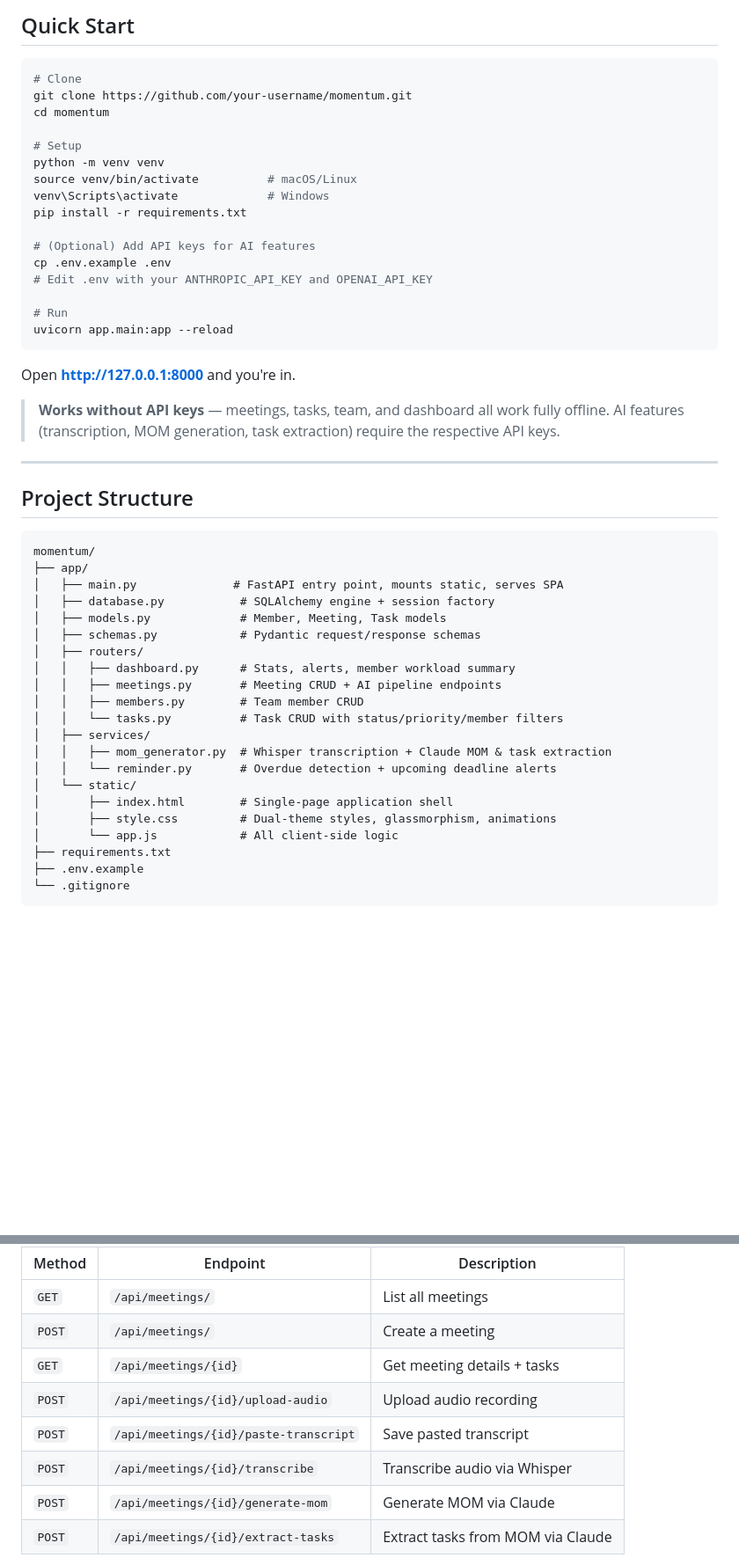
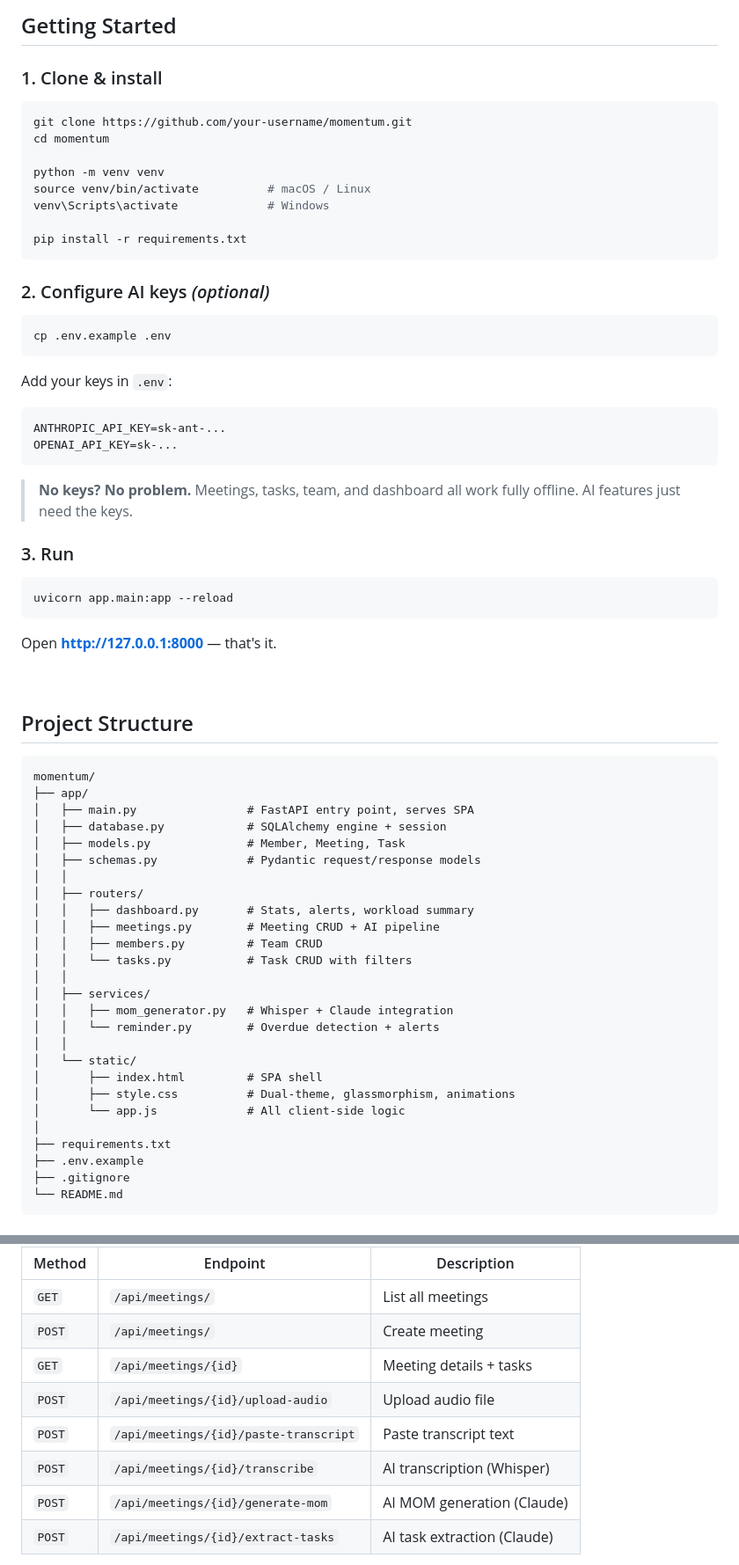
Before and after one commit to dharamdan01/momentum, a Markdown page: README.md, 2 parts joined by grey strips. Shown at 88% size. Drawn GitHub-style; folded sections open; blank space fills up the shorter version.

Commit message:
Upgrade README with ASCII logo, pipeline diagram, and collapsible API docs

````diff
--- a/README.md
+++ b/README.md
@@ -81,54 +135,72 @@ It takes your meeting recordings or transcripts, uses AI to generate structured
 
-## Quick Start
+## Getting Started
+
+### 1. Clone & install
 
 ```bash
-# Clone
 git clone https://github.com/your-username/momentum.git
 cd momentum
 
-# Setup
 python -m venv venv
-source venv/bin/activate          # macOS/Linux
+source venv/bin/activate          # macOS / Linux
 venv\Scripts\activate             # Windows
+
 pip install -r requirements.txt
+```
 
-# (Optional) Add API keys for AI features
+### 2. Configure AI keys *(optional)*
+
+```bash
 cp .env.example .env
-# Edit .env with your ANTHROPIC_API_KEY and OPENAI_API_KEY
+```
 
-# Run
+Add your keys in `.env`:
+
+```env
+ANTHROPIC_API_KEY=sk-ant-...
+OPENAI_API_KEY=sk-...
+```
+
+> **No keys? No problem.** Meetings, tasks, team, and dashboard all work fully offline. AI features just need the keys.
+
+### 3. Run
+
+```bash
 uvicorn app.main:app --reload
 ```
 
-Open **http://127.0.0.1:8000** and you're in.
+Open **http://127.0.0.1:8000** — that's it.
 
-> **Works without API keys** — meetings, tasks, team, and dashboard all work fully offline. AI features (transcription, MOM generation, task extraction) require the respective API keys.
-
----
+<br>
 
 ## Project Structure
 
 ```
 momentum/
 ├── app/
-│   ├── main.py              # FastAPI entry point, mounts static, serves SPA
-│   ├── database.py           # SQLAlchemy engine + session factory
-│   ├── models.py             # Member, Meeting, Task models
-│   ├── schemas.py            # Pydantic request/response schemas
+│   ├── main.py                # FastAPI entry point, serves SPA
+│   ├── database.py            # SQLAlchemy engine + session
+│   ├── models.py              # Member, Meeting, Task
+│   ├── schemas.py             # Pydantic request/response models
+│   │
 │   ├── routers/
-│   │   ├── dashboard.py      # Stats, alerts, member workload summary
-│   │   ├── meetings.py       # Meeting CRUD + AI pipeline endpoints
-│   │   ├── members.py        # Team member CRUD
-│   │   └── tasks.py          # Task CRUD with status/priority/member filters
+│   │   ├── dashboard.py       # Stats, alerts, workload summary
+│   │   ├── meetings.py        # Meeting CRUD + AI pipeline
+│   │   ├── members.py         # Team CRUD
+│   │   └── tasks.py           # Task CRUD with filters
+│   │
 │   ├── services/
-│   │   ├── mom_generator.py  # Whisper transcription + Claude MOM & task extraction
-│   │   └── reminder.py       # Overdue detection + upcoming deadline alerts
+│   │   ├── mom_generator.py   # Whisper + Claude integration
+│   │   └── reminder.py        # Overdue detection + alerts
+│   │
 │   └── static/
-│       ├── index.html        # Single-page application shell
-│       ├── style.css         # Dual-theme styles, glassmorphism, animations
-│       └── app.js            # All client-side logic
+│       ├── index.html         # SPA shell
+│       ├── style.css          # Dual-theme, glassmorphism, animations
+│       └── app.js             # All client-side logic
+│
 ├── requirements.txt
 ├── .env.example
-└── .gitignore
+├── .gitignore
+└── README.md
 ```
 
@@ -154,11 +228,11 @@ momentum/
 | Method | Endpoint | Description |
 |--------|----------|-------------|
 | `GET` | `/api/meetings/` | List all meetings |
-| `POST` | `/api/meetings/` | Create a meeting |
-| `GET` | `/api/meetings/{id}` | Get meeting details + tasks |
-| `POST` | `/api/meetings/{id}/upload-audio` | Upload audio recording |
-| `POST` | `/api/meetings/{id}/paste-transcript` | Save pasted transcript |
-| `POST` | `/api/meetings/{id}/transcribe` | Transcribe audio via Whisper |
-| `POST` | `/api/meetings/{id}/generate-mom` | Generate MOM via Claude |
-| `POST` | `/api/meetings/{id}/extract-tasks` | Extract tasks from MOM via Claude |
+| `POST` | `/api/meetings/` | Create meeting |
+| `GET` | `/api/meetings/{id}` | Meeting details + tasks |
+| `POST` | `/api/meetings/{id}/upload-audio` | Upload audio file |
+| `POST` | `/api/meetings/{id}/paste-transcript` | Paste transcript text |
+| `POST` | `/api/meetings/{id}/transcribe` | AI transcription (Whisper) |
+| `POST` | `/api/meetings/{id}/generate-mom` | AI MOM generation (Claude) |
+| `POST` | `/api/meetings/{id}/extract-tasks` | AI task extraction (Claude) |
 
````
Also changed, not shown: other parts of README.md (+152 -74 lines).
